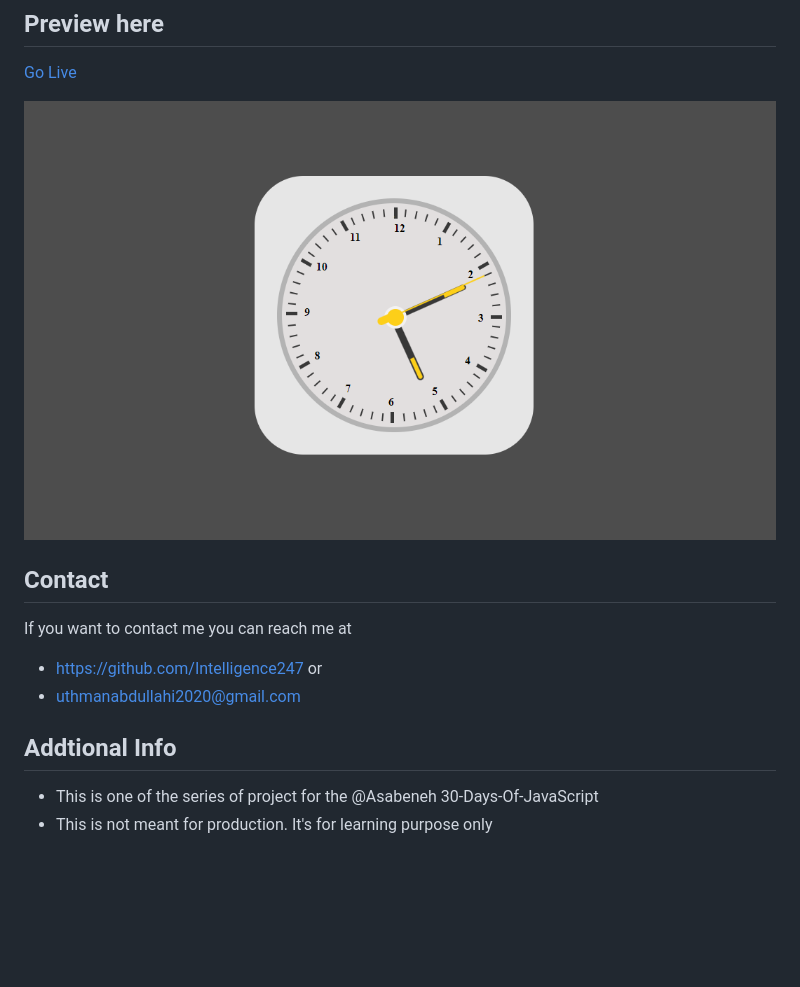
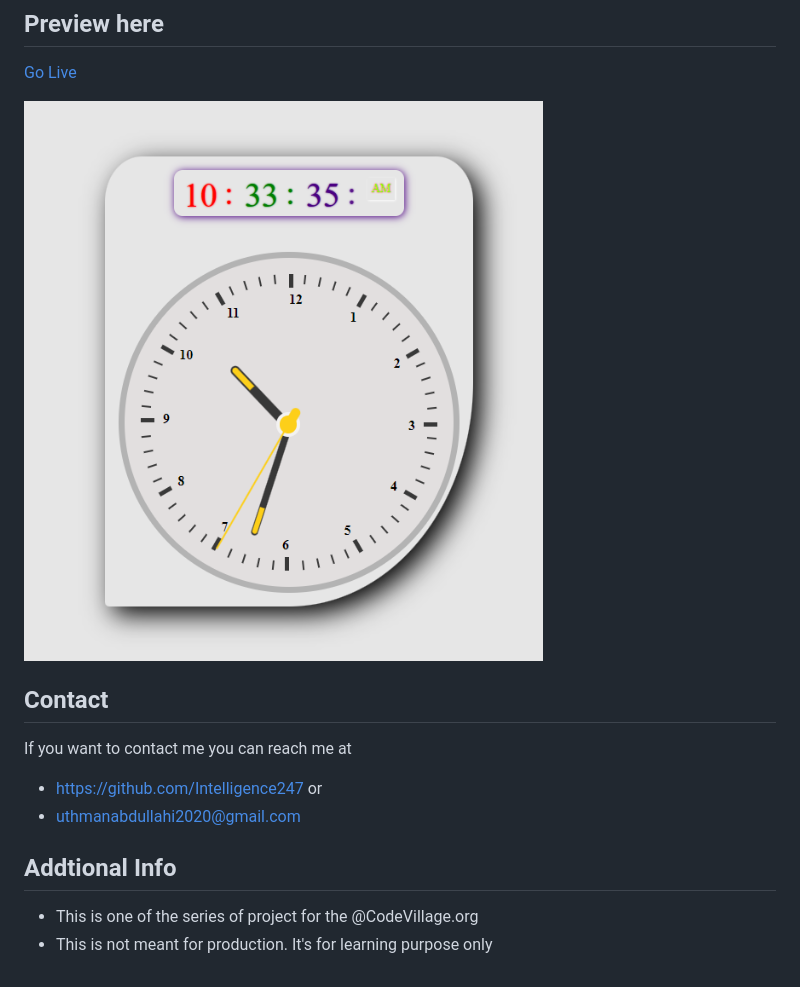
Before and after one commit to Intelligence247/analogClock, a Markdown page: README.md, the part around the change. GitHub-like rendering; pictures changed too: media/sketch.png; blank space fills up the shorter version.

```diff
--- a/README.md
+++ b/README.md
@@ -19,5 +19,5 @@ If you want to contact me you can reach me at
 - https://github.com/Intelligence247 or
 - uthmanabdullahi2020@gmail.com
 ## Addtional Info
-- This is one of the series of project for the @Asabeneh 30-Days-Of-JavaScript
+- This is one of the series of project for the @CodeVillage.org
 - This is not meant for production. It's for learning purpose only
```
Also changed, not shown: 1 other file.
